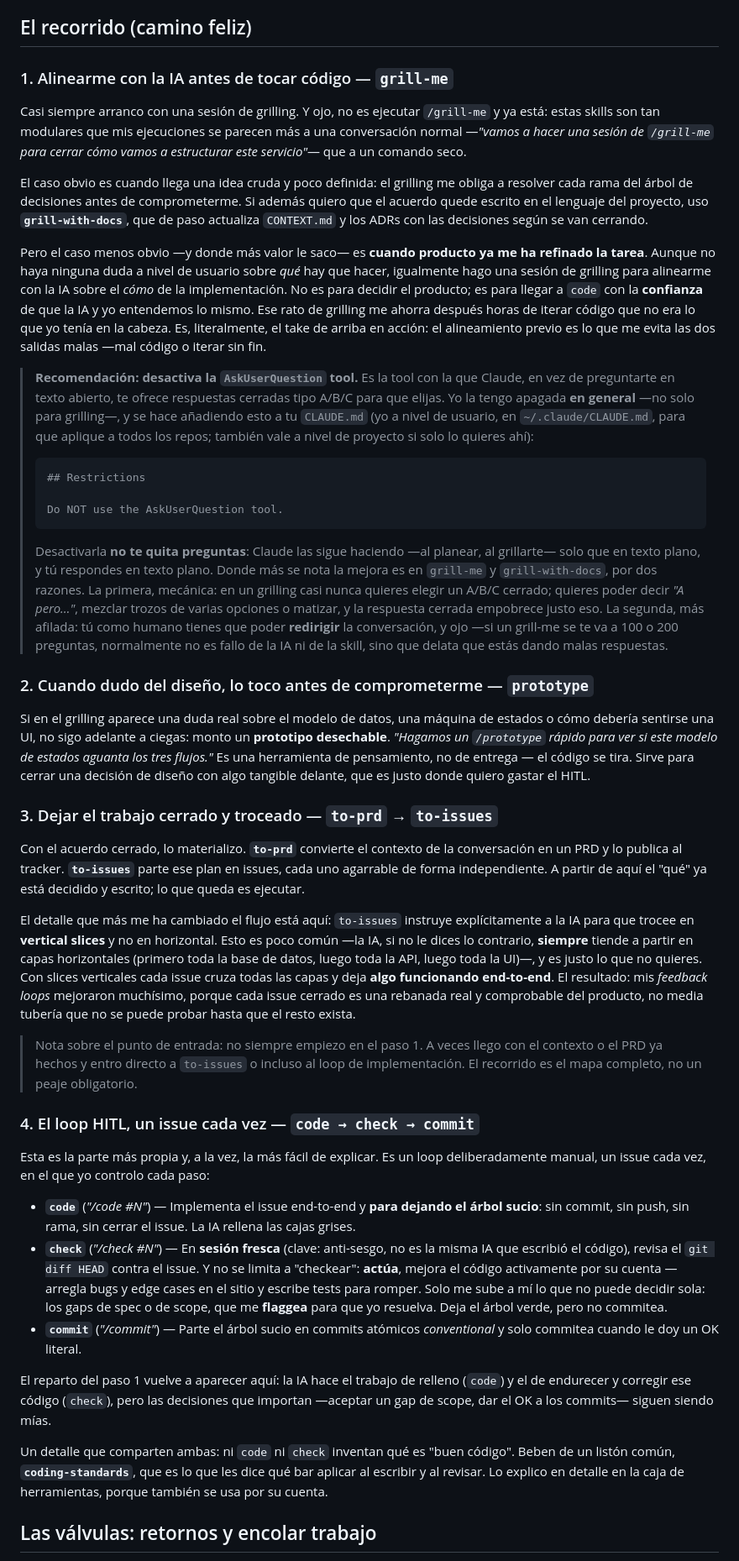
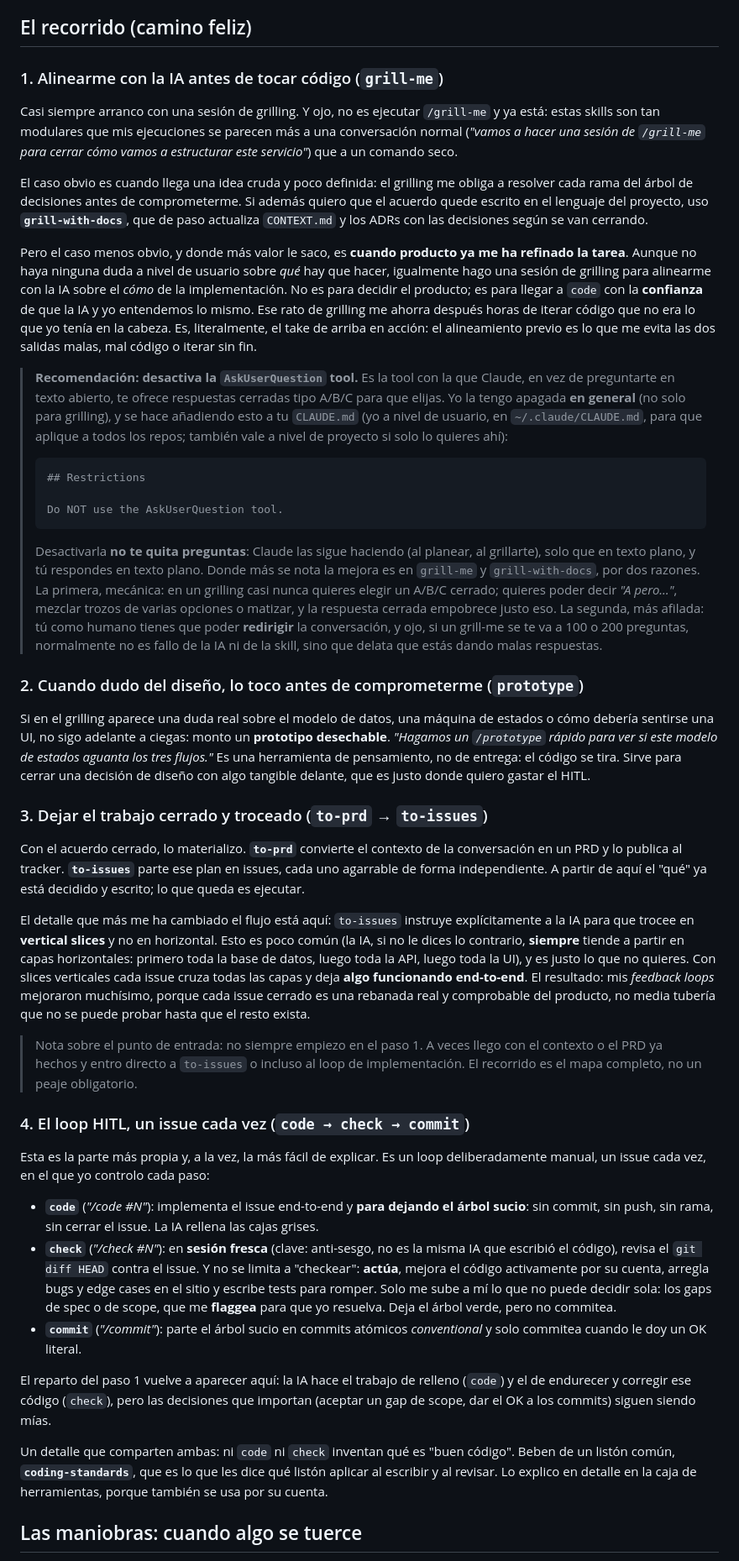
Before and after one commit to noel-lopez/skills, a Markdown page: guide/workflow.md, the part around one of its changes. Shown at 84% size. GitHub-like rendering.

````diff
--- a/guide/workflow.md
+++ b/guide/workflow.md
@@ -89,15 +91,15 @@ Todo es posible porque el setup no impone un flujo: captura *el tuyo*.
 
 ## El recorrido (camino feliz)
 
-### 1. Alinearme con la IA antes de tocar código — `grill-me`
+### 1. Alinearme con la IA antes de tocar código (`grill-me`)
 
-Casi siempre arranco con una sesión de grilling. Y ojo, no es ejecutar `/grill-me` y ya está: estas skills son tan modulares que mis ejecuciones se parecen más a una conversación normal —*"vamos a hacer una sesión de `/grill-me` para cerrar cómo vamos a estructurar este servicio"*— que a un comando seco.
+Casi siempre arranco con una sesión de grilling. Y ojo, no es ejecutar `/grill-me` y ya está: estas skills son tan modulares que mis ejecuciones se parecen más a una conversación normal (*"vamos a hacer una sesión de `/grill-me` para cerrar cómo vamos a estructurar este servicio"*) que a un comando seco.
 
 El caso obvio es cuando llega una idea cruda y poco definida: el grilling me obliga a resolver cada rama del árbol de decisiones antes de comprometerme. Si además quiero que el acuerdo quede escrito en el lenguaje del proyecto, uso **`grill-with-docs`**, que de paso actualiza `CONTEXT.md` y los ADRs con las decisiones según se van cerrando.
 
-Pero el caso menos obvio —y donde más valor le saco— es **cuando producto ya me ha refinado la tarea**. Aunque no haya ninguna duda a nivel de usuario sobre *qué* hay que hacer, igualmente hago una sesión de grilling para alinearme con la IA sobre el *cómo* de la implementación. No es para decidir el producto; es para llegar a `code` con la **confianza** de que la IA y yo entendemos lo mismo. Ese rato de grilling me ahorra después horas de iterar código que no era lo que yo tenía en la cabeza. Es, literalmente, el take de arriba en acción: el alineamiento previo es lo que me evita las dos salidas malas —mal código o iterar sin fin.
+Pero el caso menos obvio, y donde más valor le saco, es **cuando producto ya me ha refinado la tarea**. Aunque no haya ninguna duda a nivel de usuario sobre *qué* hay que hacer, igualmente hago una sesión de grilling para alinearme con la IA sobre el *cómo* de la implementación. No es para decidir el producto; es para llegar a `code` con la **confianza** de que la IA y yo entendemos lo mismo. Ese rato de grilling me ahorra después horas de iterar código que no era lo que yo tenía en la cabeza. Es, literalmente, el take de arriba en acción: el alineamiento previo es lo que me evita las dos salidas malas, mal código o iterar sin fin.
 
-> **Recomendación: desactiva la `AskUserQuestion` tool.** Es la tool con la que Claude, en vez de preguntarte en texto abierto, te ofrece respuestas cerradas tipo A/B/C para que elijas. Yo la tengo apagada **en general** —no solo para grilling—, y se hace añadiendo esto a tu `CLAUDE.md` (yo a nivel de usuario, en `~/.claude/CLAUDE.md`, para que aplique a todos los repos; también vale a nivel de proyecto si solo lo quieres ahí):
+> **Recomendación: desactiva la `AskUserQuestion` tool.** Es la tool con la que Claude, en vez de preguntarte en texto abierto, te ofrece respuestas cerradas tipo A/B/C para que elijas. Yo la tengo apagada **en general** (no solo para grilling), y se hace añadiendo esto a tu `CLAUDE.md` (yo a nivel de usuario, en `~/.claude/CLAUDE.md`, para que aplique a todos los repos; también vale a nivel de proyecto si solo lo quieres ahí):
 >
 > ```md
 > ## Restrictions
@@ -105,31 +107,31 @@ Pero el caso menos obvio —y donde más valor le saco— es **cuando producto y
 > Do NOT use the AskUserQuestion tool.
 > ```
 >
-> Desactivarla **no te quita preguntas**: Claude las sigue haciendo —al planear, al grillarte— solo que en texto plano, y tú respondes en texto plano. Donde más se nota la mejora es en `grill-me` y `grill-with-docs`, por dos razones. La primera, mecánica: en un grilling casi nunca quieres elegir un A/B/C cerrado; quieres poder decir *"A pero…"*, mezclar trozos de varias opciones o matizar, y la respuesta cerrada empobrece justo eso. La segunda, más afilada: tú como humano tienes que poder **redirigir** la conversación, y ojo —si un grill-me se te va a 100 o 200 preguntas, normalmente no es fallo de la IA ni de la skill, sino que delata que estás dando malas respuestas.
+> Desactivarla **no te quita preguntas**: Claude las sigue haciendo (al planear, al grillarte), solo que en texto plano, y tú respondes en texto plano. Donde más se nota la mejora es en `grill-me` y `grill-with-docs`, por dos razones. La primera, mecánica: en un grilling casi nunca quieres elegir un A/B/C cerrado; quieres poder decir *"A pero…"*, mezclar trozos de varias opciones o matizar, y la respuesta cerrada empobrece justo eso. La segunda, más afilada: tú como humano tienes que poder **redirigir** la conversación, y ojo, si un grill-me se te va a 100 o 200 preguntas, normalmente no es fallo de la IA ni de la skill, sino que delata que estás dando malas respuestas.
 
-### 2. Cuando dudo del diseño, lo toco antes de comprometerme — `prototype`
+### 2. Cuando dudo del diseño, lo toco antes de comprometerme (`prototype`)
 
-Si en el grilling aparece una duda real sobre el modelo de datos, una máquina de estados o cómo debería sentirse una UI, no sigo adelante a ciegas: monto un **prototipo desechable**. *"Hagamos un `/prototype` rápido para ver si este modelo de estados aguanta los tres flujos."* Es una herramienta de pensamiento, no de entrega — el código se tira. Sirve para cerrar una decisión de diseño con algo tangible delante, que es justo donde quiero gastar el HITL.
+Si en el grilling aparece una duda real sobre el modelo de datos, una máquina de estados o cómo debería sentirse una UI, no sigo adelante a ciegas: monto un **prototipo desechable**. *"Hagamos un `/prototype` rápido para ver si este modelo de estados aguanta los tres flujos."* Es una herramienta de pensamiento, no de entrega: el código se tira. Sirve para cerrar una decisión de diseño con algo tangible delante, que es justo donde quiero gastar el HITL.
 
-### 3. Dejar el trabajo cerrado y troceado — `to-prd` → `to-issues`
+### 3. Dejar el trabajo cerrado y troceado (`to-prd` → `to-issues`)
 
 Con el acuerdo cerrado, lo materializo. **`to-prd`** convierte el contexto de la conversación en un PRD y lo publica al tracker. **`to-issues`** parte ese plan en issues, cada uno agarrable de forma independiente. A partir de aquí el "qué" ya está decidido y escrito; lo que queda es ejecutar.
 
-El detalle que más me ha cambiado el flujo está aquí: `to-issues` instruye explícitamente a la IA para que trocee en **vertical slices** y no en horizontal. Esto es poco común —la IA, si no le dices lo contrario, **siempre** tiende a partir en capas horizontales (primero toda la base de datos, luego toda la API, luego toda la UI)—, y es justo lo que no quieres. Con slices verticales cada issue cruza todas las capas y deja **algo funcionando end-to-end**. El resultado: mis *feedback loops* mejoraron muchísimo, porque cada issue cerrado es una rebanada real y comprobable del producto, no media tubería que no se puede probar hasta que el resto exista.
+El detalle que más me ha cambiado el flujo está aquí: `to-issues` instruye explícitamente a la IA para que trocee en **vertical slices** y no en horizontal. Esto es poco común (la IA, si no le dices lo contrario, **siempre** tiende a partir en capas horizontales: primero toda la base de datos, luego toda la API, luego toda la UI), y es justo lo que no quieres. Con slices verticales cada issue cruza todas las capas y deja **algo funcionando end-to-end**. El resultado: mis *feedback loops* mejoraron muchísimo, porque cada issue cerrado es una rebanada real y comprobable del producto, no media tubería que no se puede probar hasta que el resto exista.
 
 > Nota sobre el punto de entrada: no siempre empiezo en el paso 1. A veces llego con el contexto o el PRD ya hechos y entro directo a `to-issues` o incluso al loop de implementación. El recorrido es el mapa completo, no un peaje obligatorio.
 
-### 4. El loop HITL, un issue cada vez — `code → check → commit`
+### 4. El loop HITL, un issue cada vez (`code → check → commit`)
 
 Esta es la parte más propia y, a la vez, la más fácil de explicar. Es un loop deliberadamente manual, un issue cada vez, en el que yo controlo cada paso:
 
-- **`code`** (*"/code #N"*) — Implementa el issue end-to-end y **para dejando el árbol sucio**: sin commit, sin push, sin rama, sin cerrar el issue. La IA rellena las cajas grises.
-- **`check`** (*"/check #N"*) — En **sesión fresca** (clave: anti-sesgo, no es la misma IA que escribió el código), revisa el `git diff HEAD` contra el issue. Y no se limita a "checkear": **actúa**, mejora el código activamente por su cuenta — arregla bugs y edge cases en el sitio y escribe tests para romper. Solo me sube a mí lo que no puede decidir sola: los gaps de spec o de scope, que me **flaggea** para que yo resuelva. Deja el árbol verde, pero no commitea.
-- **`commit`** (*"/commit"*) — Parte el árbol sucio en commits atómicos *conventional* y solo commitea cuando le doy un OK literal.
+- **`code`** (*"/code #N"*): implementa el issue end-to-end y **para dejando el árbol sucio**: sin commit, sin push, sin rama, sin cerrar el issue. La IA rellena las cajas grises.
+- **`check`** (*"/check #N"*): en **sesión fresca** (clave: anti-sesgo, no es la misma IA que escribió el código), revisa el `git diff HEAD` contra el issue. Y no se limita a "checkear": **actúa**, mejora el código activamente por su cuenta, arregla bugs y edge cases en el sitio y escribe tests para romper. Solo me sube a mí lo que no puede decidir sola: los gaps de spec o de scope, que me **flaggea** para que yo resuelva. Deja el árbol verde, pero no commitea.
+- **`commit`** (*"/commit"*): parte el árbol sucio en commits atómicos *conventional* y solo commitea cuando le doy un OK literal.
 
-El reparto del paso 1 vuelve a aparecer aquí: la IA hace el trabajo de relleno (`code`) y el de endurecer y corregir ese código (`check`), pero las decisiones que importan —aceptar un gap de scope, dar el OK a los commits— siguen siendo mías.
+El reparto del paso 1 vuelve a aparecer aquí: la IA hace el trabajo de relleno (`code`) y el de endurecer y corregir ese código (`check`), pero las decisiones que importan (aceptar un gap de scope, dar el OK a los commits) siguen siendo mías.
 
-Un detalle que comparten ambas: ni `code` ni `check` inventan qué es "buen código". Beben de un listón común, **`coding-standards`**, que es lo que les dice qué bar aplicar al escribir y al revisar. Lo explico en detalle en la caja de herramientas, porque también se usa por su cuenta.
+Un detalle que comparten ambas: ni `code` ni `check` inventan qué es "buen código". Beben de un listón común, **`coding-standards`**, que es lo que les dice qué listón aplicar al escribir y al revisar. Lo explico en detalle en la caja de herramientas, porque también se usa por su cuenta.
 
-## Las válvulas: retornos y encolar trabajo
+## Las maniobras: cuando algo se tuerce
 
````
Also changed, not shown: other parts of guide/workflow.md (+51 -42 lines).
